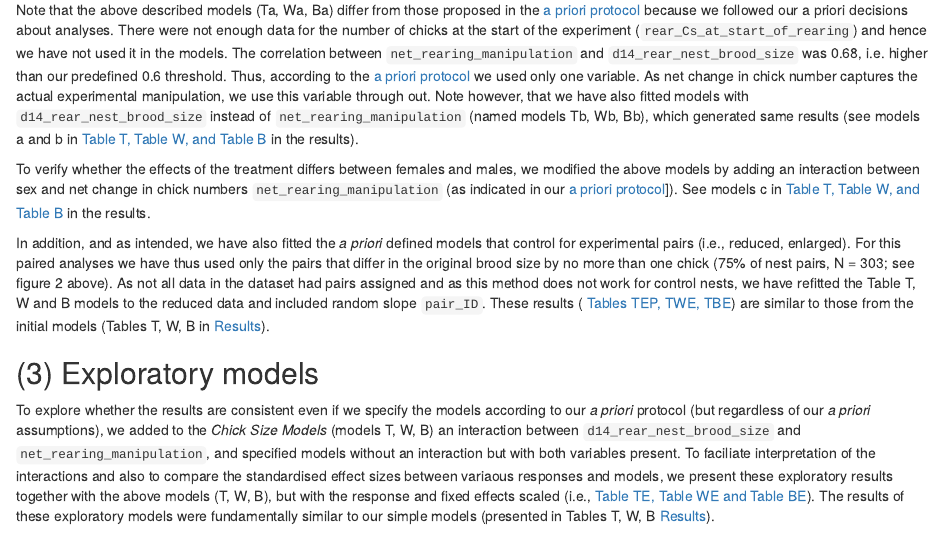
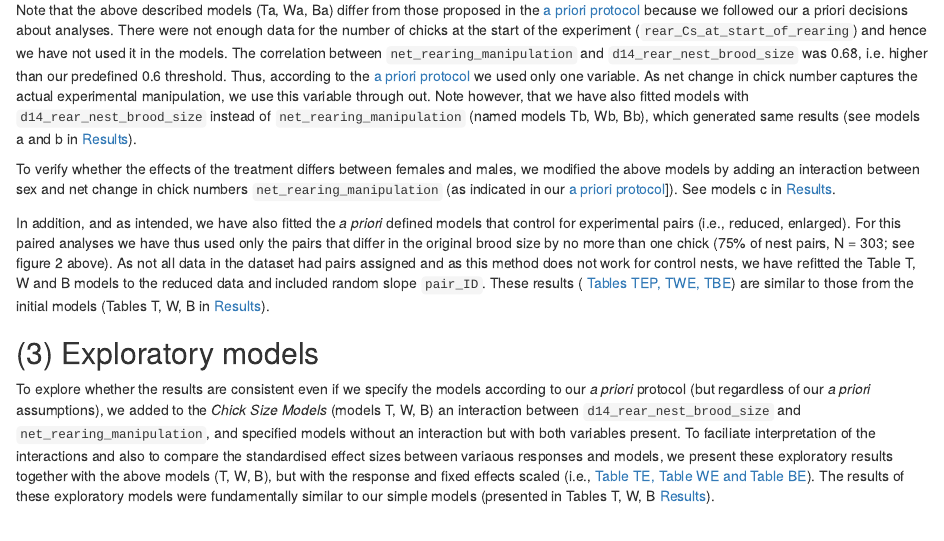
Before and after one commit to MartinBulla/many_analysts, an R Markdown document (MS/Methods.Rmd): the page in a window 1100 px wide, from 2800 px down. Rendered offline with R 4.5, knitr and Pandoc, with nearby package versions; some code elsewhere in the file could not run offline; a font, style sheet, LaTeX package, included part or bibliography that could not be used is replaced or left out.

Commit message:
Sex ratio description moved, ref to Results

````diff
--- a/MS/Methods.Rmd
+++ b/MS/Methods.Rmd
@@ -252,9 +252,9 @@ We then specified three subsets of models, each with one of the chick morphometr
          )
 ```
 
-Note that the above described models (Ta, Wa, Ba) differ from those proposed in the [a priori protocol](https://raw.githack.com/MartinBulla/many_analysts/master/MS/Protocol.html) because we followed our a priori decisions about analyses. There were not enough data for the number of chicks at the start of the experiment (`rear_Cs_at_start_of_rearing`) and hence we have not used it in the models. The correlation between `net_rearing_manipulation` and `d14_rear_nest_brood_size` was 0.68, i.e. higher than our predefined 0.6 threshold. Thus, according to the [a priori protocol](https://raw.githack.com/MartinBulla/many_analysts/master/MS/Protocol.html) we used only one variable. As net change in chick number captures the actual experimental manipulation, we use this variable through out. Note however, that we have also fitted models with `d14_rear_nest_brood_size` instead of `net_rearing_manipulation` (named models Tb, Wb, Bb), which generated same results (see models a and b in [Table T, Table W, and Table B](https://www.dropbox.com/sh/fmyp12uu45qruwo/AACkHcZAZvqYL0Z0Z1ZIShF1a?dl=0) in the results).
+Note that the above described models (Ta, Wa, Ba) differ from those proposed in the [a priori protocol](https://raw.githack.com/MartinBulla/many_analysts/master/MS/Protocol.html) because we followed our a priori decisions about analyses. There were not enough data for the number of chicks at the start of the experiment (`rear_Cs_at_start_of_rearing`) and hence we have not used it in the models. The correlation between `net_rearing_manipulation` and `d14_rear_nest_brood_size` was 0.68, i.e. higher than our predefined 0.6 threshold. Thus, according to the [a priori protocol](https://raw.githack.com/MartinBulla/many_analysts/master/MS/Protocol.html) we used only one variable. As net change in chick number captures the actual experimental manipulation, we use this variable through out. Note however, that we have also fitted models with `d14_rear_nest_brood_size` instead of `net_rearing_manipulation` (named models Tb, Wb, Bb), which generated same results (see models a and b in [Results](https://raw.githack.com/MartinBulla/many_analysts/data_exploration/MS/Results.html)).
 
-To verify whether the effects of the treatment differs between females and males, we modified the above models by adding an interaction between sex and net change in chick numbers `net_rearing_manipulation` (as indicated in our [a priori protocol](https://raw.githack.com/MartinBulla/many_analysts/master/MS/Protocol.html)]). See models c in [Table T, Table W, and Table B](https://www.dropbox.com/sh/fmyp12uu45qruwo/AACkHcZAZvqYL0Z0Z1ZIShF1a?dl=0) in the results.
+To verify whether the effects of the treatment differs between females and males, we modified the above models by adding an interaction between sex and net change in chick numbers `net_rearing_manipulation` (as indicated in our [a priori protocol](https://raw.githack.com/MartinBulla/many_analysts/master/MS/Protocol.html)]). See models c in [Results](https://raw.githack.com/MartinBulla/many_analysts/data_exploration/MS/Results.html).
 
 In addition, and as intended, we have also fitted the *a priori* defined models that control for experimental pairs (i.e., reduced, enlarged). For this paired analyses we have thus used only the pairs that differ in the original brood size by no more than one chick (75% of nest pairs, N = 303; see figure 2 above). As not all data in the dataset had pairs assigned and as this method does not work for control nests, we have refitted the Table T, W and B models to the reduced data and included random slope `pair_ID`. These results ( [Tables TEP, TWE, TBE](https://www.dropbox.com/sh/5ck2vdxvnbw5i6w/AABKOyD54Rvj0zGDAMlTMTYqa?dl=0)) are similar to those from the initial models (Tables T, W, B in [Results](https://raw.githack.com/MartinBulla/many_analysts/data_exploration/MS/Results.html)).
 
````
Also changed, not shown: MS/Methods.html, MS/Methods.Rmd (4 more changed lines).
